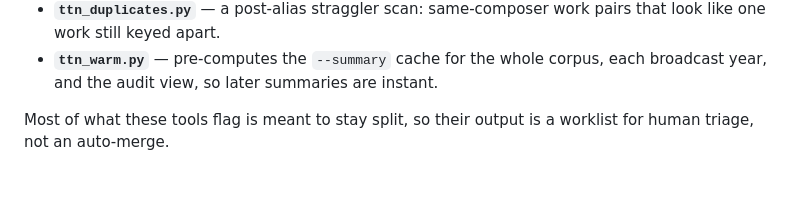
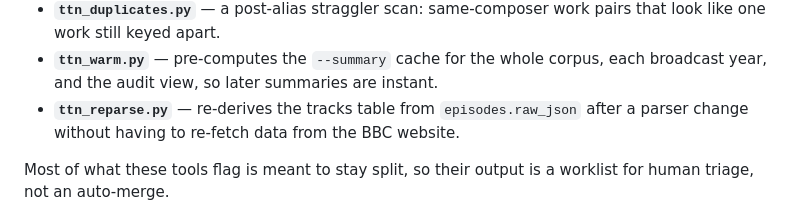
Before and after one commit to nicksweeney/notturnometer, a Markdown page: README.md, the part around the change. GitHub-like rendering; blank space fills up the shorter version.

Commit message:
README: add ttn_reparse.py to the Maintenance section
Co-Authored-By: Claude Opus 4.8 <noreply@anthropic.com>

```diff
--- a/README.md
+++ b/README.md
@@ -215,6 +215,8 @@ offline against the local database; none of them fetch from the BBC.
   pairs that look like one work still keyed apart.
 - **`ttn_warm.py`** — pre-computes the `--summary` cache for the whole corpus,
   each broadcast year, and the audit view, so later summaries are instant.
+- **`ttn_reparse.py`** — re-derives the tracks table from `episodes.raw_json`
+  after a parser change without having to re-fetch data from the BBC website.
 
 Most of what these tools flag is meant to stay split, so
 their output is a worklist for human triage, not an auto-merge.
```
